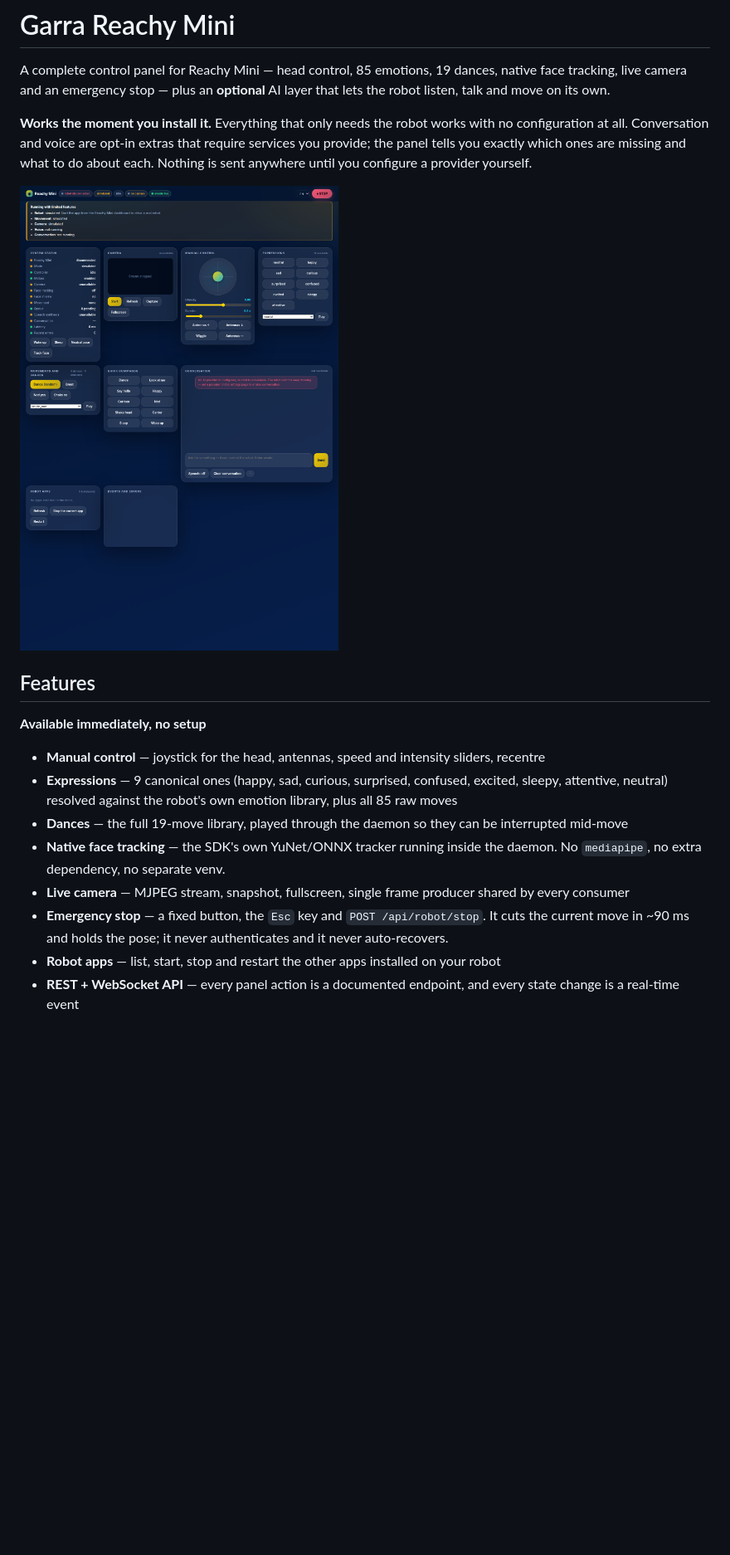
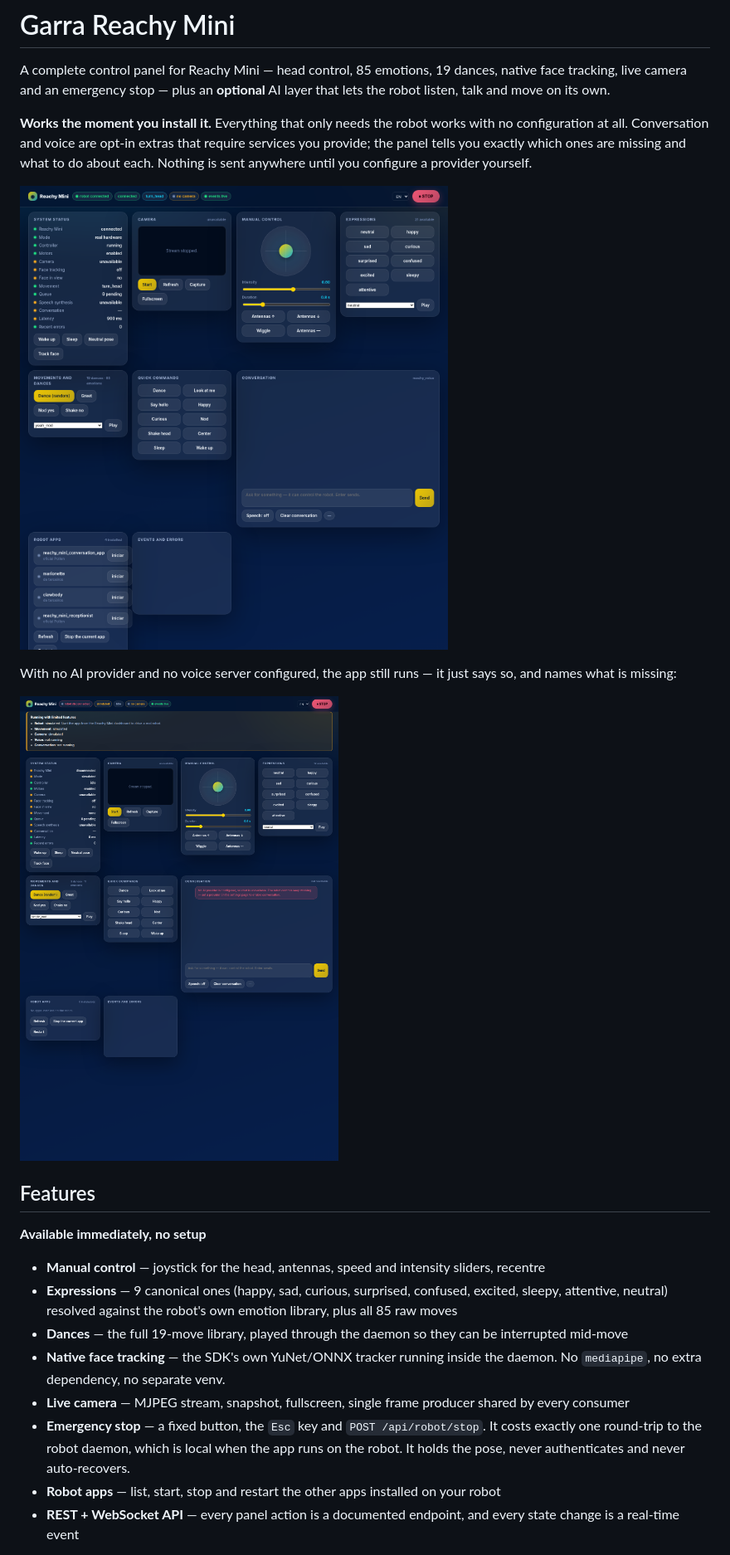
Before and after one commit to GarraIA/garra-reachy-mini, a Markdown page: README.md, the part around the change. Shown at 83% size. Drawn GitHub-style; pictures changed too: assets/screenshots/limited-mode.png (added), assets/screenshots/panel.png; blank space fills up the shorter version.

```diff
--- a/README.md
+++ b/README.md
@@ -23,7 +23,12 @@ require services you provide; the panel tells you exactly which ones are missing
 and what to do about each. Nothing is sent anywhere until you configure a
 provider yourself.
 
-![The control panel](assets/screenshots/panel.png)
+![The control panel, connected to a real robot](assets/screenshots/panel.png)
+
+With no AI provider and no voice server configured, the app still runs — it
+just says so, and names what is missing:
+
+![Limited mode](assets/screenshots/limited-mode.png)
 
 ## Features
 
@@ -41,8 +46,9 @@ provider yourself.
 - **Live camera** — MJPEG stream, snapshot, fullscreen, single frame producer
   shared by every consumer
 - **Emergency stop** — a fixed button, the `Esc` key and `POST /api/robot/stop`.
-  It cuts the current move in ~90 ms and holds the pose; it never authenticates
-  and it never auto-recovers.
+  It costs exactly one round-trip to the robot daemon, which is local when the
+  app runs on the robot. It holds the pose, never authenticates and never
+  auto-recovers.
 - **Robot apps** — list, start, stop and restart the other apps installed on your
   robot
 - **REST + WebSocket API** — every panel action is a documented endpoint, and
```
Also changed, not shown: CHANGELOG.md (+3 -1 lines), DOCS_REACHY.md (+58 -11 lines), 6 other files.
